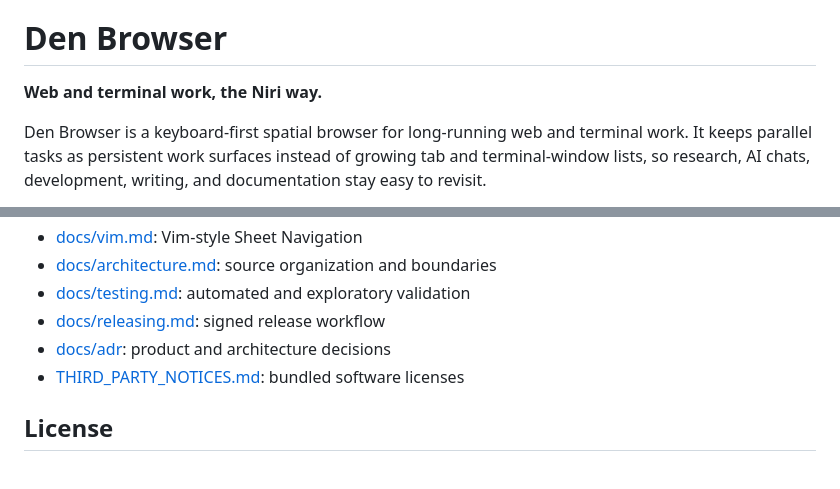
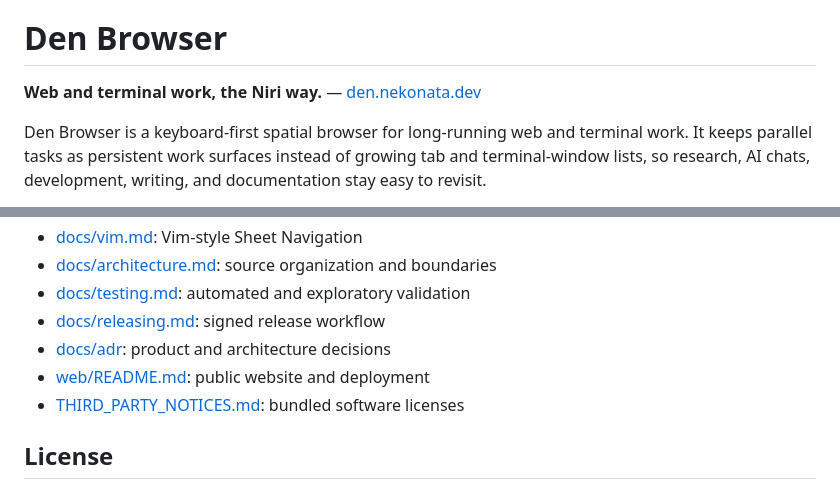
Before and after one commit to nekonata-team/den-browser, a Markdown page: README.md, 2 parts joined by grey strips. Drawn GitHub-style.

```diff
--- a/README.md
+++ b/README.md
@@ -2,7 +2,7 @@
 
 # Den Browser
 
-**Web and terminal work, the Niri way.**
+**Web and terminal work, the Niri way.** — [den.nekonata.dev](https://den.nekonata.dev/)
 
 Den Browser is a keyboard-first spatial browser for long-running web and terminal work. It
 keeps parallel tasks as persistent work surfaces instead of growing tab and terminal-window lists,
@@ -82,6 +82,7 @@ These commands disable code signing. Run `just --list` for the available tasks.
 - [docs/testing.md](./docs/testing.md): automated and exploratory validation
 - [docs/releasing.md](./docs/releasing.md): signed release workflow
 - [docs/adr](./docs/adr): product and architecture decisions
+- [web/README.md](./web/README.md): public website and deployment
 - [THIRD_PARTY_NOTICES.md](./THIRD_PARTY_NOTICES.md): bundled software licenses
 
 ## License
```
Also changed, not shown: other parts of README.md (+1 -1 lines), README.ja.md (+3 -2 lines).
